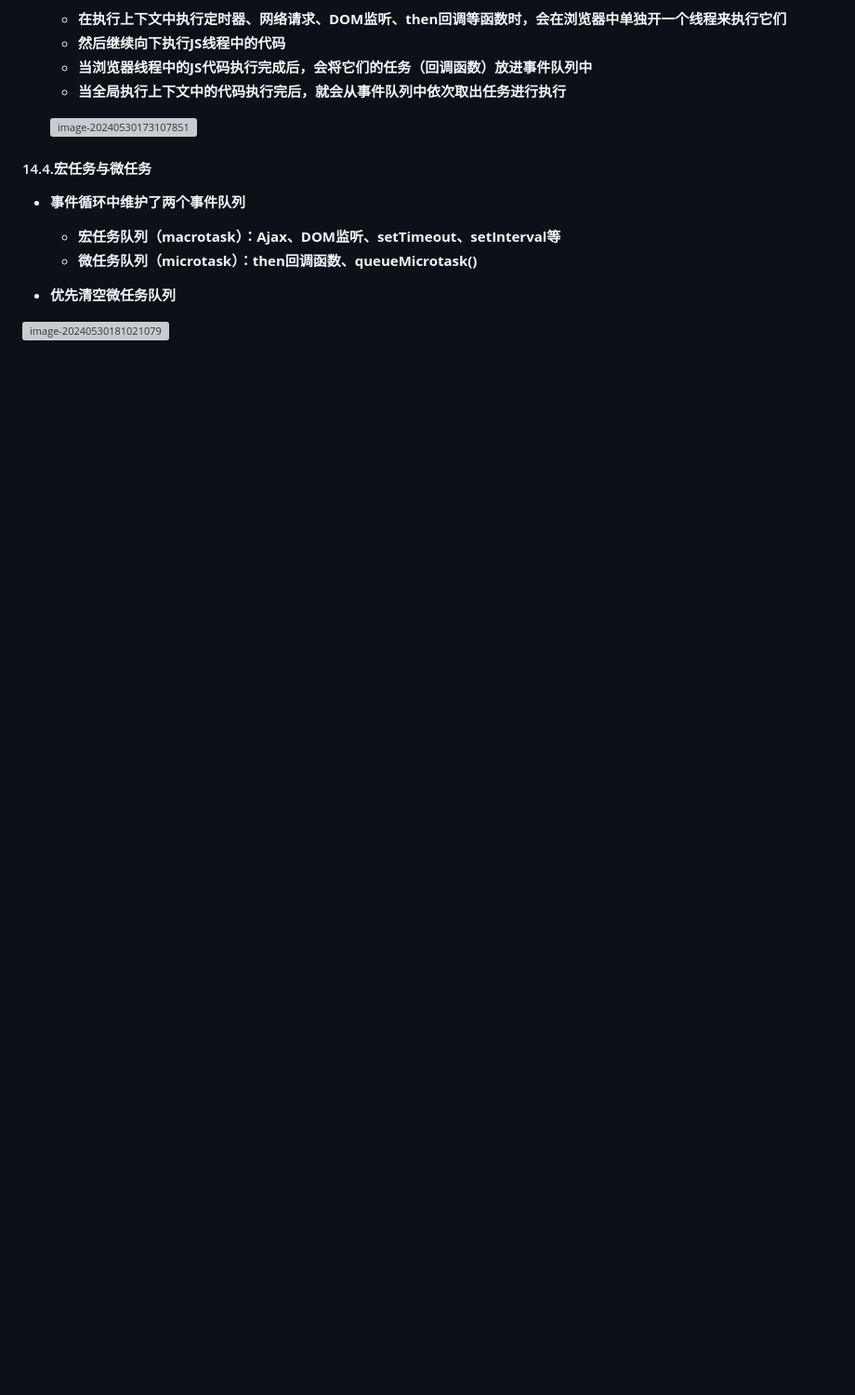
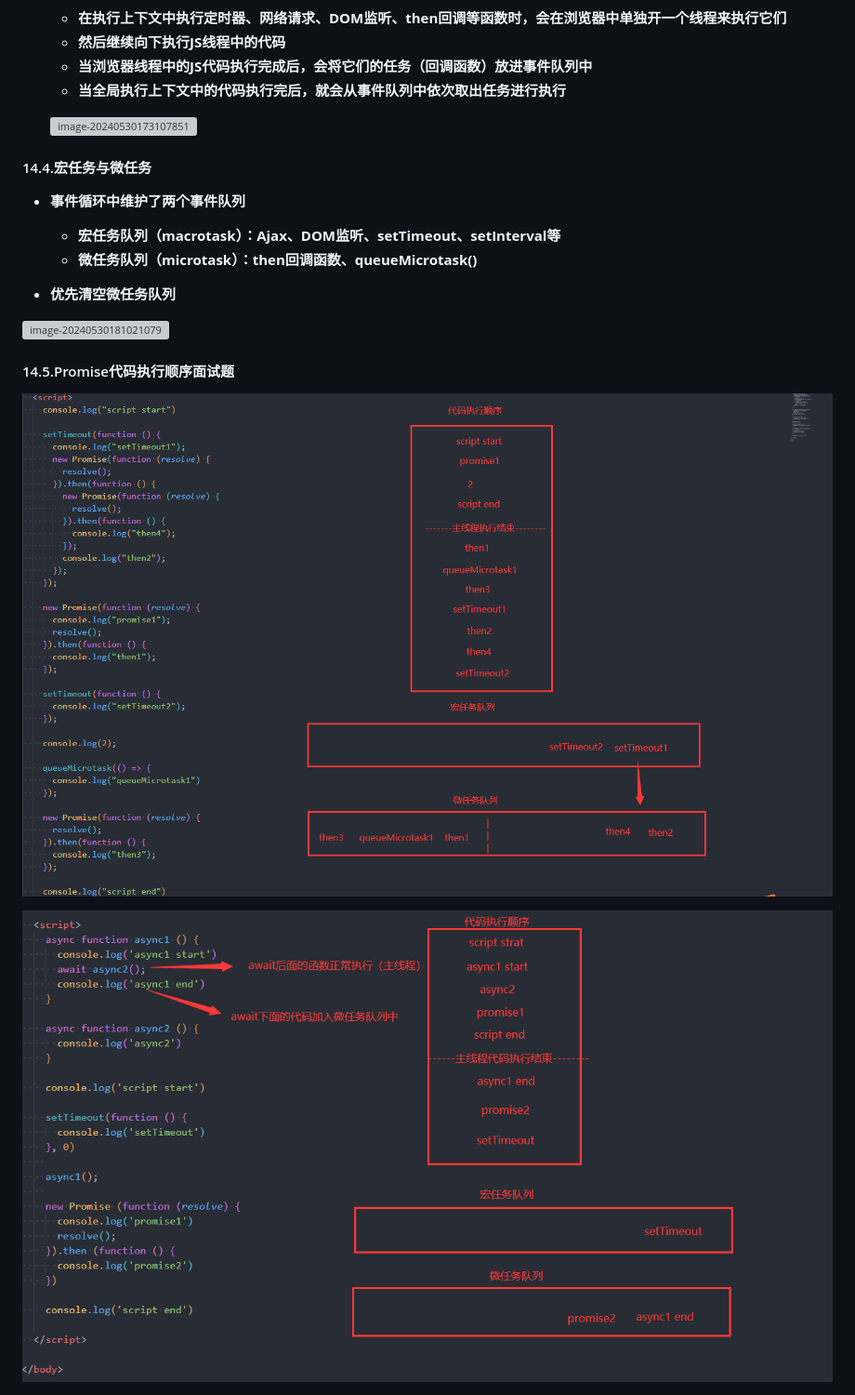
Before and after one commit to CoderQSH66/JS-detail, a Markdown page: JS高级（detail）.md, the part around the change printed below. Shown: that part at 93% size. Drawn GitHub-style; pictures changed too: IMG_MD/image-20231202184207600.png (added), IMG_MD/image-20231202185438180.png (added); blank space fills up the shorter version; grey boxes are pictures that could not be loaded.

Commit message:
feat：Promise执行顺序面试题

```diff
--- a/JS高级（detail）.md
+++ b/JS高级（detail）.md
@@ -819,3 +819,9 @@
 - **<font color='red'>优先清空微任务队列</font>**
 
 <img src="./IMG_MD/image-20240530181021079.png" alt="image-20240530181021079" style="zoom:80%;" />
+
+#### 14.5.Promise代码执行顺序面试题
+
+![image-20231202184207600](./IMG_MD/image-20231202184207600.png)
+
+![image-20231202185438180](./IMG_MD/image-20231202185438180.png)
```
Also changed, not shown: other parts of JS高级（detail）.md (+1 -1 lines).
